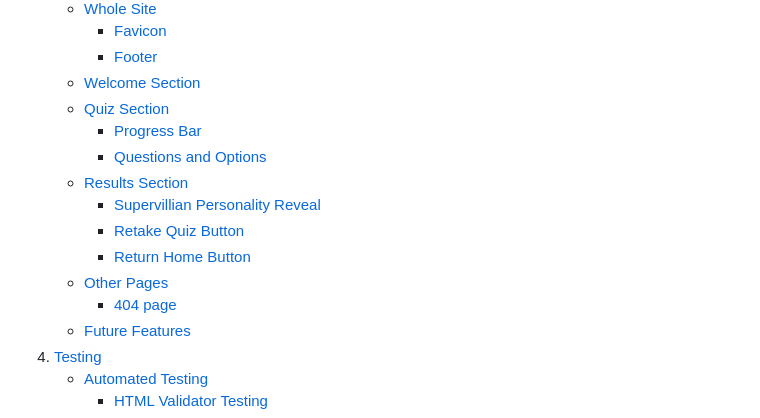
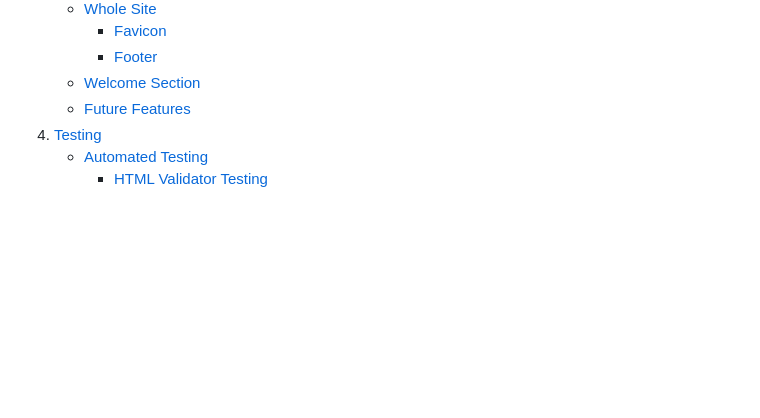
Before and after one commit to sean-meade/rise-and-reflect, a Markdown page: README.md, the part around the change. GitHub-like rendering; blank space fills up the shorter version.

Commit message:
docs: Update table of contents

```diff
--- a/README.md
+++ b/README.md
@@ -36,15 +36,6 @@ Please use the table of contents below to navigate through all of the planning,
         - [Favicon](#favicon)
         - [Footer](#footer)
     - [Welcome Section](#welcome-section)
-    - [Quiz Section](#quiz-section)
-        - [Progress Bar](#progress-bar)
-        - [Questions and Options](#questions-and-options)
-    - [Results Section](#results-section)
-        - [Supervillian Personality Reveal](#supervillain-personality-reveal)
-        - [Retake Quiz Button](#retake-quiz-button)
-        - [Return Home Button](#return-home-button)
-    - [Other Pages](#other-pages)
-        - [404 page](#404-page)
     - [Future Features](#future-features)
 4. [Testing](#testing)
     - [Automated Testing](#automated-testing)
```
